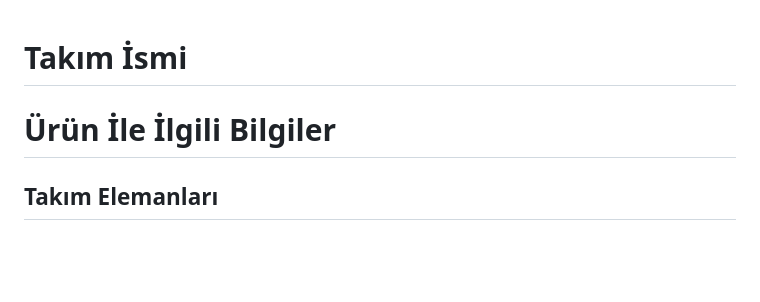
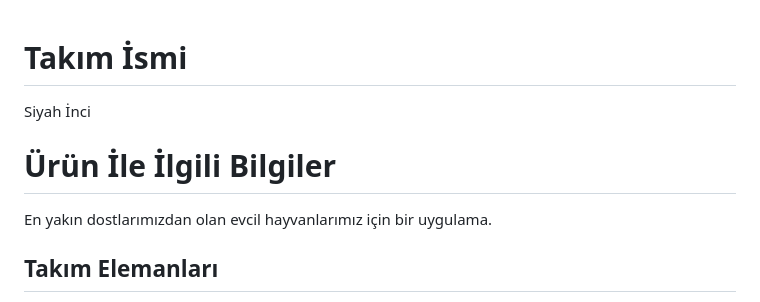
Before and after one commit to fyuzondokuz/ouabootcamp, a Markdown page: README.md, the part around the change. Drawn GitHub-style; blank space fills up the shorter version.

```diff
--- a/README.md
+++ b/README.md
@@ -1,6 +1,7 @@
 # Takım İsmi
-
+Siyah İnci
 # Ürün İle İlgili Bilgiler
+En yakın dostlarımızdan olan evcil hayvanlarımız için bir uygulama.
 ## Takım Elemanları
 * Eda Akbaşak: Product Owner
 * Yılmaz Can Polat: Developer
```
